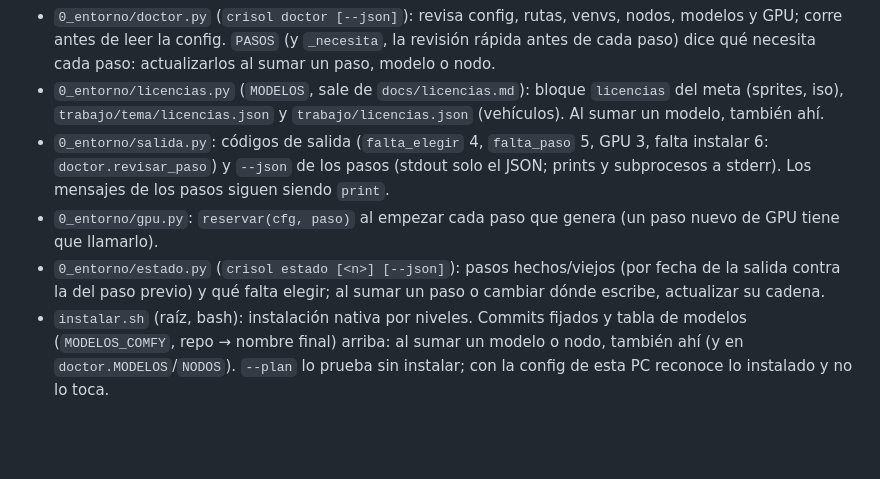
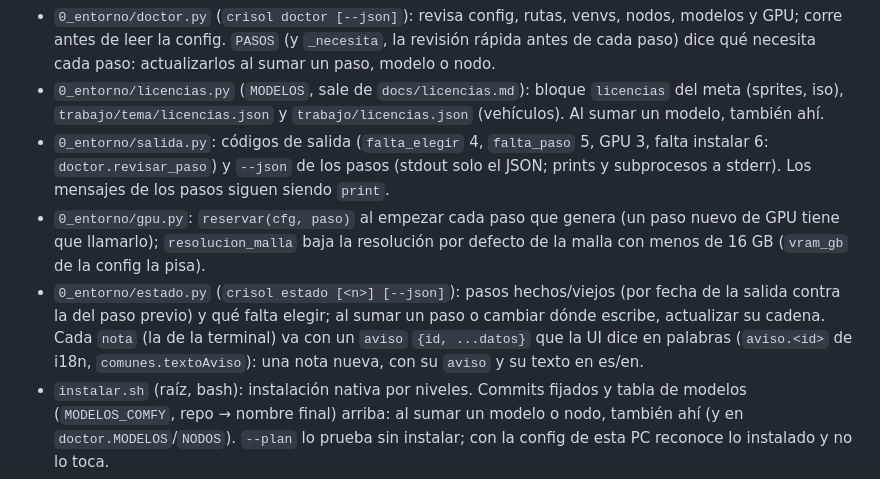
Before and after one commit to facundoAlmon/AssetCrisol, a Markdown page: CLAUDE.md, the part around the change. Drawn GitHub-style; blank space fills up the shorter version.

Commit message:
CLAUDE.md: aviso de estado.py para la UI y resolucion_malla según la VRAM
Co-Authored-By: Claude Opus 5.5 <noreply@anthropic.com>
Claude-Session: https://claude.ai/code/session_018MsxWMHu4p4qKTMjq8thNt

```diff
--- a/CLAUDE.md
+++ b/CLAUDE.md
@@ -82,9 +82,12 @@ crisol ui [--puerto 8190] [--host 0.0.0.0 [--token t]] [--no-abrir]   # UI web l
   `trabajo/tema/licencias.json` y `trabajo/licencias.json` (vehículos). Al sumar un modelo, también ahí.
 - `0_entorno/salida.py`: códigos de salida (`falta_elegir` 4, `falta_paso` 5, GPU 3, falta instalar 6: `doctor.revisar_paso`) y `--json` de los pasos (stdout
   solo el JSON; prints y subprocesos a stderr). Los mensajes de los pasos siguen siendo `print`.
-- `0_entorno/gpu.py`: `reservar(cfg, paso)` al empezar cada paso que genera (un paso nuevo de GPU tiene que llamarlo).
+- `0_entorno/gpu.py`: `reservar(cfg, paso)` al empezar cada paso que genera (un paso nuevo de GPU tiene que llamarlo);
+  `resolucion_malla` baja la resolución por defecto de la malla con menos de 16 GB (`vram_gb` de la config la pisa).
 - `0_entorno/estado.py` (`crisol estado [<n>] [--json]`): pasos hechos/viejos (por fecha de la salida contra la del
-  paso previo) y qué falta elegir; al sumar un paso o cambiar dónde escribe, actualizar su cadena.
+  paso previo) y qué falta elegir; al sumar un paso o cambiar dónde escribe, actualizar su cadena. Cada `nota` (la de
+  la terminal) va con un `aviso` `{id, ...datos}` que la UI dice en palabras (`aviso.<id>` de i18n, `comunes.textoAviso`):
+  una nota nueva, con su `aviso` y su texto en es/en.
 - `instalar.sh` (raíz, bash): instalación nativa por niveles. Commits fijados y tabla de modelos (`MODELOS_COMFY`,
   repo → nombre final) arriba: al sumar un modelo o nodo, también ahí (y en `doctor.MODELOS`/`NODOS`). `--plan` lo
   prueba sin instalar; con la config de esta PC reconoce lo instalado y no lo toca.
```
